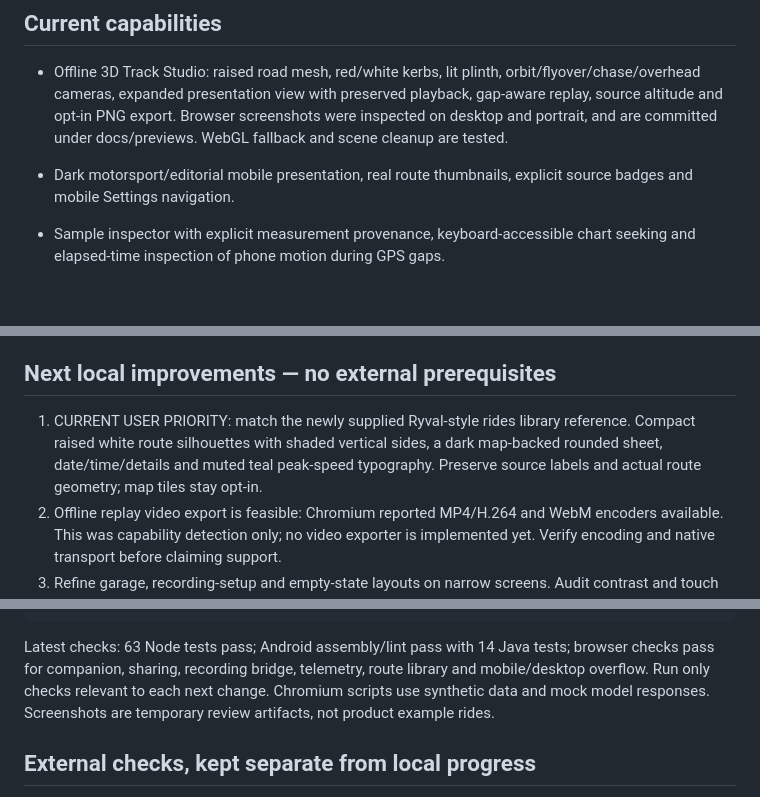
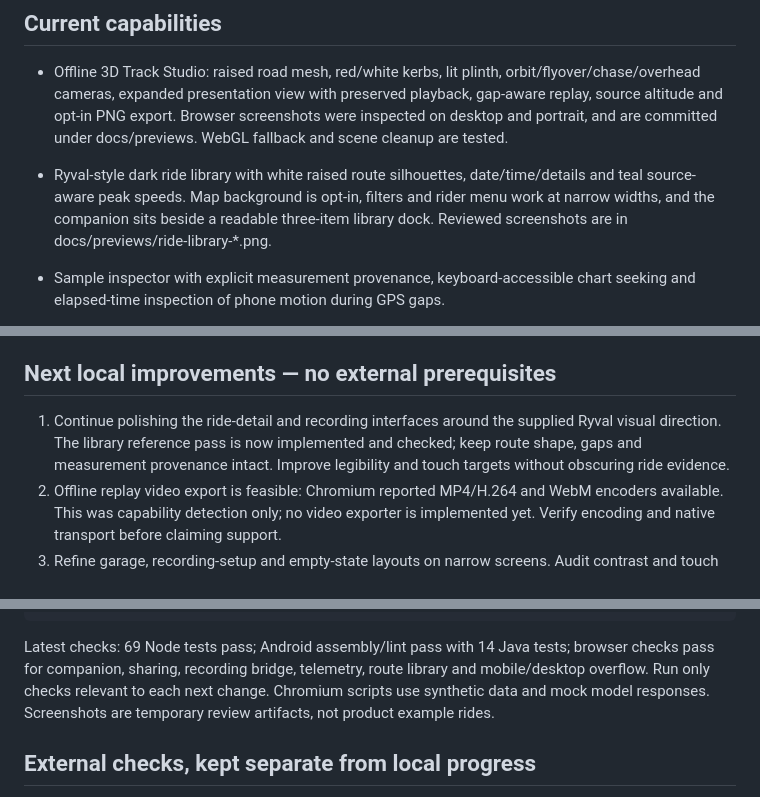
Before and after one commit to risheekaiyar/ride-ledger, a Markdown page: docs/CONTINUATION.md, 3 parts joined by grey strips. Rendered like a GitHub page; blank space fills up the shorter version.

````diff
--- a/docs/CONTINUATION.md
+++ b/docs/CONTINUATION.md
@@ -8,7 +8,7 @@ The user explicitly wants iterative improvements to aesthetics and technical dat
 
 - Offline 3D Track Studio: raised road mesh, red/white kerbs, lit plinth, orbit/flyover/chase/overhead cameras, expanded presentation view with preserved playback, gap-aware replay, source altitude and opt-in PNG export. Browser screenshots were inspected on desktop and portrait, and are committed under docs/previews. WebGL fallback and scene cleanup are tested.
 
-- Dark motorsport/editorial mobile presentation, real route thumbnails, explicit source badges and mobile Settings navigation.
+- Ryval-style dark ride library with white raised route silhouettes, date/time/details and teal source-aware peak speeds. Map background is opt-in, filters and rider menu work at narrow widths, and the companion sits beside a readable three-item library dock. Reviewed screenshots are in docs/previews/ride-library-*.png.
 - Sample inspector with explicit measurement provenance, keyboard-accessible chart seeking and elapsed-time inspection of phone motion during GPS gaps.
 - Ride instrument panel with playhead speed, channel tabs, time-weighted speed histogram, known/unknown interval breakdown and gap-aware charts. GPX estimates are distinguished from unknown source accuracy; source altitude is not claimed as measured ascent.
 - Shared route geometry for thumbnails and replay, including dateline crossings. GPS samples outside the recorded time window are excluded.
@@ -22,7 +22,7 @@ The user explicitly wants iterative improvements to aesthetics and technical dat
 
 ## Next local improvements — no external prerequisites
 
-1. CURRENT USER PRIORITY: match the newly supplied Ryval-style rides library reference. Compact raised white route silhouettes with shaded vertical sides, a dark map-backed rounded sheet, date/time/details and muted teal peak-speed typography. Preserve source labels and actual route geometry; map tiles stay opt-in.
+1. Continue polishing the ride-detail and recording interfaces around the supplied Ryval visual direction. The library reference pass is now implemented and checked; keep route shape, gaps and measurement provenance intact. Improve legibility and touch targets without obscuring ride evidence.
 2. Offline replay video export is feasible: Chromium reported MP4/H.264 and WebM encoders available. This was capability detection only; no video exporter is implemented yet. Verify encoding and native transport before claiming support.
 3. Refine garage, recording-setup and empty-state layouts on narrow screens. Audit contrast and touch targets.
 4. Improve story composition and editable captions; inspect exported images and their privacy defaults.
@@ -49,7 +49,7 @@ node scripts/inspector-smoke.cjs
 node scripts/native-import-smoke.cjs
 ```
 
-Latest checks: 63 Node tests pass; Android assembly/lint pass with 14 Java tests; browser checks pass for companion, sharing, recording bridge, telemetry, route library and mobile/desktop overflow. Run only checks relevant to each next change. Chromium scripts use synthetic data and mock model responses. Screenshots are temporary review artifacts, not product example rides.
+Latest checks: 69 Node tests pass; Android assembly/lint pass with 14 Java tests; browser checks pass for companion, sharing, recording bridge, telemetry, route library and mobile/desktop overflow. Run only checks relevant to each next change. Chromium scripts use synthetic data and mock model responses. Screenshots are temporary review artifacts, not product example rides.
 
 ## External checks, kept separate from local progress
 
````
Also changed, not shown: README.md (+2 -0 lines), docs/RIDE-LIBRARY.md (added, +22 -0 lines), docs/previews/ride-library-desktop-synthetic.png (added), docs/previews/ride-library-mobile-synthetic.png (added), 8 other files.
